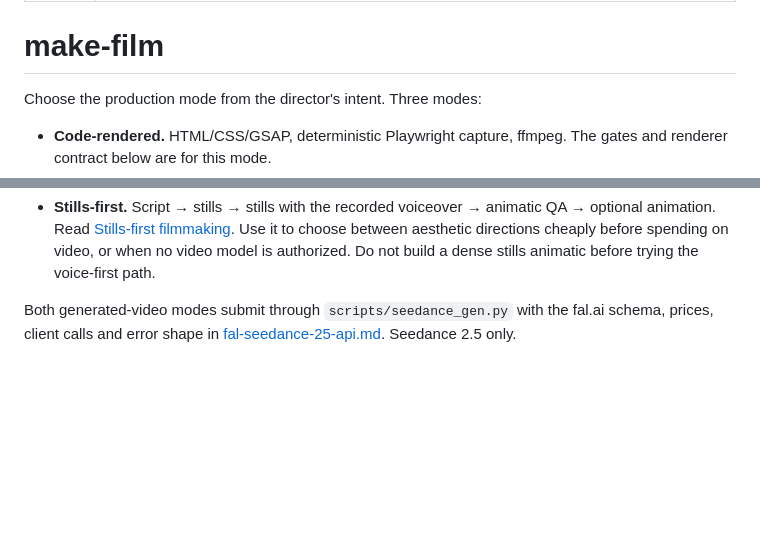
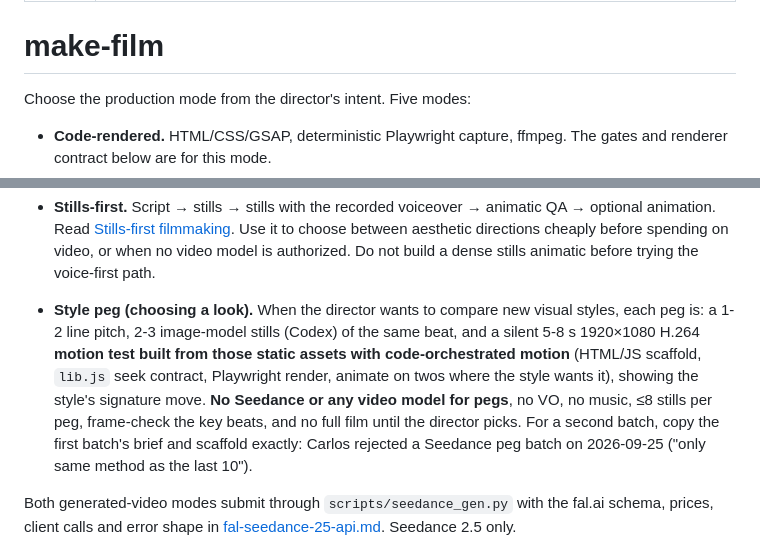
Before and after one commit to clsandoval/make-film, a Markdown page: SKILL.md, 2 parts joined by grey strips. GitHub-like rendering; blank space fills up the shorter version.

Commit message:
Add style-peg mode: stills + code-orchestrated motion tests, never Seedance
Carlos rejected a 2026-09-25 peg batch briefed with Seedance; pegs reuse the
previous batch's Codex-stills + HTML/JS motion scaffold.

Co-Authored-By: Claude Opus 5.5 (1M context) <noreply@anthropic.com>

```diff
--- a/SKILL.md
+++ b/SKILL.md
@@ -5,7 +5,7 @@ description: "Use when making, directing or rescuing a product film or narrated
 
 # make-film
 
-Choose the production mode from the director's intent. Three modes:
+Choose the production mode from the director's intent. Five modes:
 
 - **Code-rendered.** HTML/CSS/GSAP, deterministic Playwright capture, ffmpeg. The
   gates and renderer contract below are for this mode.
@@ -25,6 +25,16 @@ Choose the production mode from the director's intent. Three modes:
   Use it to choose between aesthetic directions cheaply before spending on video,
   or when no video model is authorized. Do not build a dense stills animatic
   before trying the voice-first path.
+
+- **Style peg (choosing a look).** When the director wants to compare new visual
+  styles, each peg is: a 1-2 line pitch, 2-3 image-model stills (Codex) of the same
+  beat, and a silent 5-8 s 1920×1080 H.264 **motion test built from those static
+  assets with code-orchestrated motion** (HTML/JS scaffold, `lib.js` seek contract,
+  Playwright render, animate on twos where the style wants it), showing the style's
+  signature move. **No Seedance or any video model for pegs**, no VO, no music, ≤8
+  stills per peg, frame-check the key beats, and no full film until the director
+  picks. For a second batch, copy the first batch's brief and scaffold exactly:
+  Carlos rejected a Seedance peg batch on 2026-09-25 ("only same method as the last 10").
 
 Both generated-video modes submit through `scripts/seedance_gen.py` with the fal.ai
 schema, prices, client calls and error shape in
```
